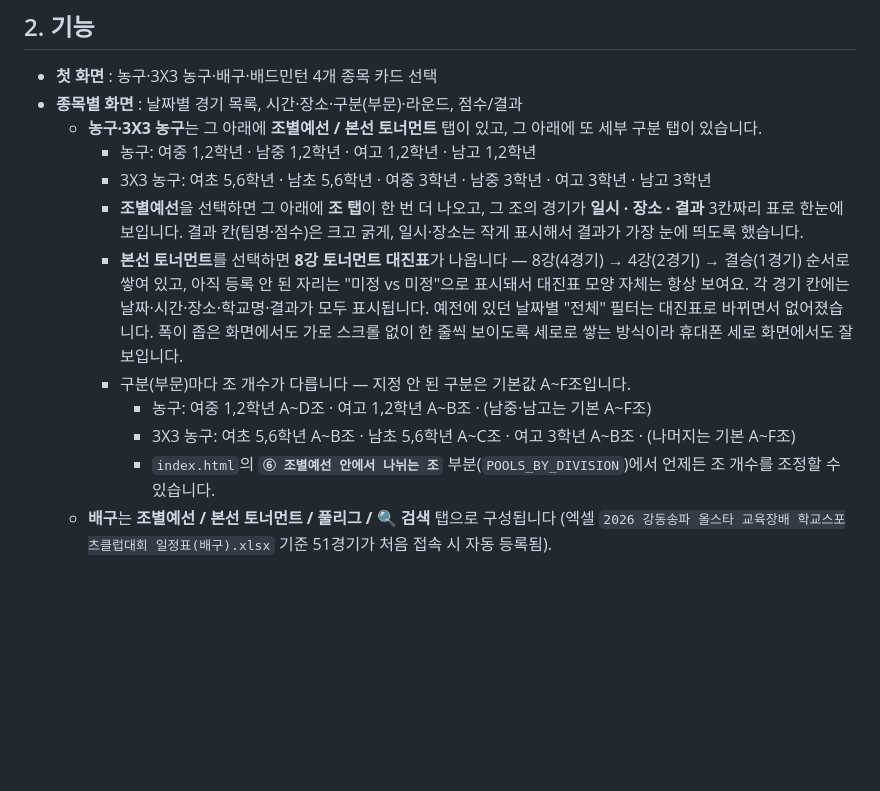
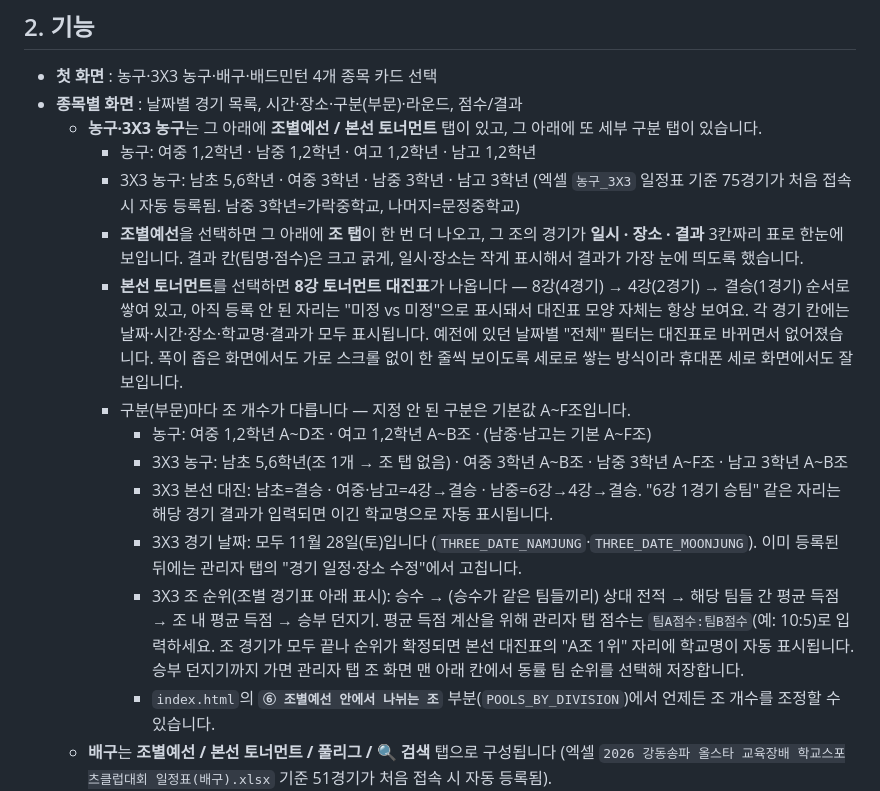
Before and after one commit to simjaearchive/GDSP_Sports, a Markdown page: README.md, the part around the change. GitHub-like rendering; blank space fills up the shorter version.

```diff
--- a/README.md
+++ b/README.md
@@ -24,12 +24,15 @@
 * **종목별 화면** : 날짜별 경기 목록, 시간·장소·구분(부문)·라운드, 점수/결과
   * **농구·3X3 농구**는 그 아래에 **조별예선 / 본선 토너먼트** 탭이 있고, 그 아래에 또 세부 구분 탭이 있습니다.
     * 농구: 여중 1,2학년 · 남중 1,2학년 · 여고 1,2학년 · 남고 1,2학년
-    * 3X3 농구: 여초 5,6학년 · 남초 5,6학년 · 여중 3학년 · 남중 3학년 · 여고 3학년 · 남고 3학년
+    * 3X3 농구: 남초 5,6학년 · 여중 3학년 · 남중 3학년 · 남고 3학년 (엑셀 `농구_3X3` 일정표 기준 75경기가 처음 접속 시 자동 등록됨. 남중 3학년=가락중학교, 나머지=문정중학교)
     * **조별예선**을 선택하면 그 아래에 **조 탭**이 한 번 더 나오고, 그 조의 경기가 **일시 · 장소 · 결과** 3칸짜리 표로 한눈에 보입니다. 결과 칸(팀명·점수)은 크고 굵게, 일시·장소는 작게 표시해서 결과가 가장 눈에 띄도록 했습니다.
     * **본선 토너먼트**를 선택하면 **8강 토너먼트 대진표**가 나옵니다 — 8강(4경기) → 4강(2경기) → 결승(1경기) 순서로 쌓여 있고, 아직 등록 안 된 자리는 "미정 vs 미정"으로 표시돼서 대진표 모양 자체는 항상 보여요. 각 경기 칸에는 날짜·시간·장소·학교명·결과가 모두 표시됩니다. 예전에 있던 날짜별 "전체" 필터는 대진표로 바뀌면서 없어졌습니다. 폭이 좁은 화면에서도 가로 스크롤 없이 한 줄씩 보이도록 세로로 쌓는 방식이라 휴대폰 세로 화면에서도 잘 보입니다.
     * 구분(부문)마다 조 개수가 다릅니다 — 지정 안 된 구분은 기본값 A~F조입니다.
       * 농구: 여중 1,2학년 A~D조 · 여고 1,2학년 A~B조 · (남중·남고는 기본 A~F조)
-      * 3X3 농구: 여초 5,6학년 A~B조 · 남초 5,6학년 A~C조 · 여고 3학년 A~B조 · (나머지는 기본 A~F조)
+      * 3X3 농구: 남초 5,6학년(조 1개 → 조 탭 없음) · 여중 3학년 A~B조 · 남중 3학년 A~F조 · 남고 3학년 A~B조
+      * 3X3 본선 대진: 남초=결승 · 여중·남고=4강→결승 · 남중=6강→4강→결승. "6강 1경기 승팀" 같은 자리는 해당 경기 결과가 입력되면 이긴 학교명으로 자동 표시됩니다.
+      * 3X3 경기 날짜: 모두 11월 28일(토)입니다 (`THREE_DATE_NAMJUNG`·`THREE_DATE_MOONJUNG`). 이미 등록된 뒤에는 관리자 탭의 "경기 일정·장소 수정"에서 고칩니다.
+      * 3X3 조 순위(조별 경기표 아래 표시): 승수 → (승수가 같은 팀들끼리) 상대 전적 → 해당 팀들 간 평균 득점 → 조 내 평균 득점 → 승부 던지기. 평균 득점 계산을 위해 관리자 탭 점수는 `팀A점수:팀B점수`(예: 10:5)로 입력하세요. 조 경기가 모두 끝나 순위가 확정되면 본선 대진표의 "A조 1위" 자리에 학교명이 자동 표시됩니다. 승부 던지기까지 가면 관리자 탭 조 화면 맨 아래 칸에서 동률 팀 순위를 선택해 저장합니다.
       * `index.html`의 **`⑥ 조별예선 안에서 나뉘는 조`** 부분(`POOLS_BY_DIVISION`)에서 언제든 조 개수를 조정할 수 있습니다.
   * **배구**는 **조별예선 / 본선 토너먼트 / 풀리그 / 🔍 검색** 탭으로 구성됩니다 (엑셀 `2026 강동송파 올스타 교육장배 학교스포츠클럽대회 일정표(배구).xlsx` 기준 51경기가 처음 접속 시 자동 등록됨).
     * 조별예선·본선 토너먼트: 남중저학년 · 여중저학년 · 여고 (A·B조 → 4강 → 결승)
```
